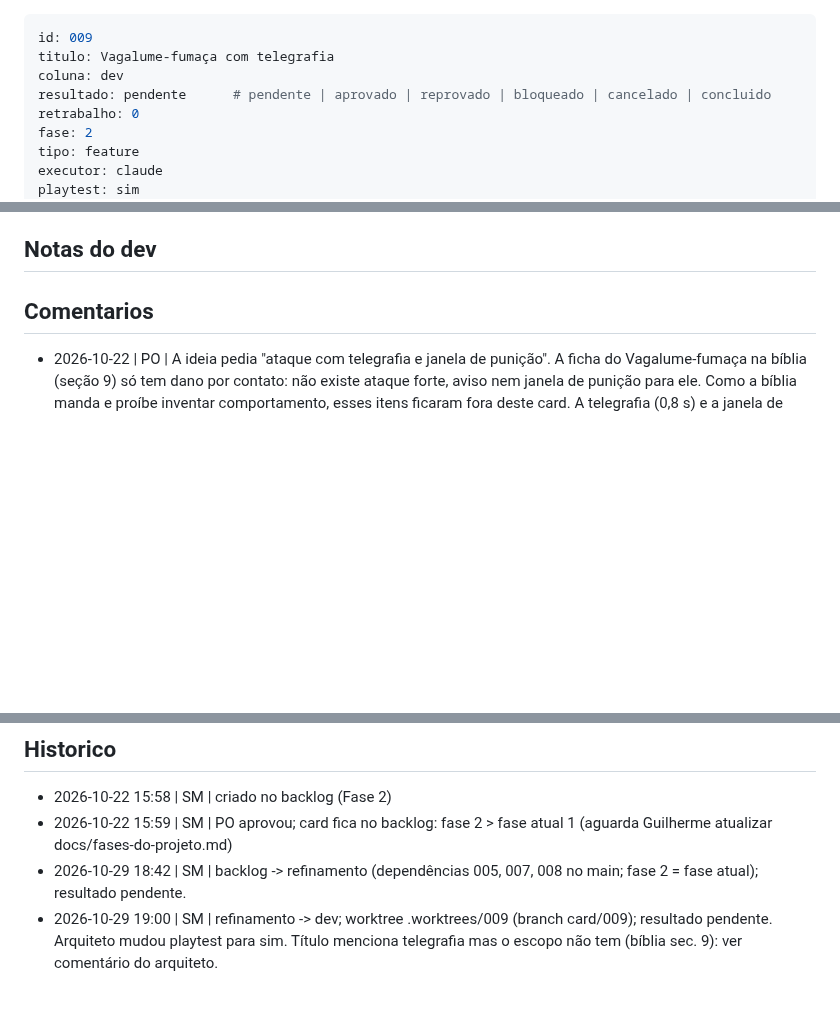
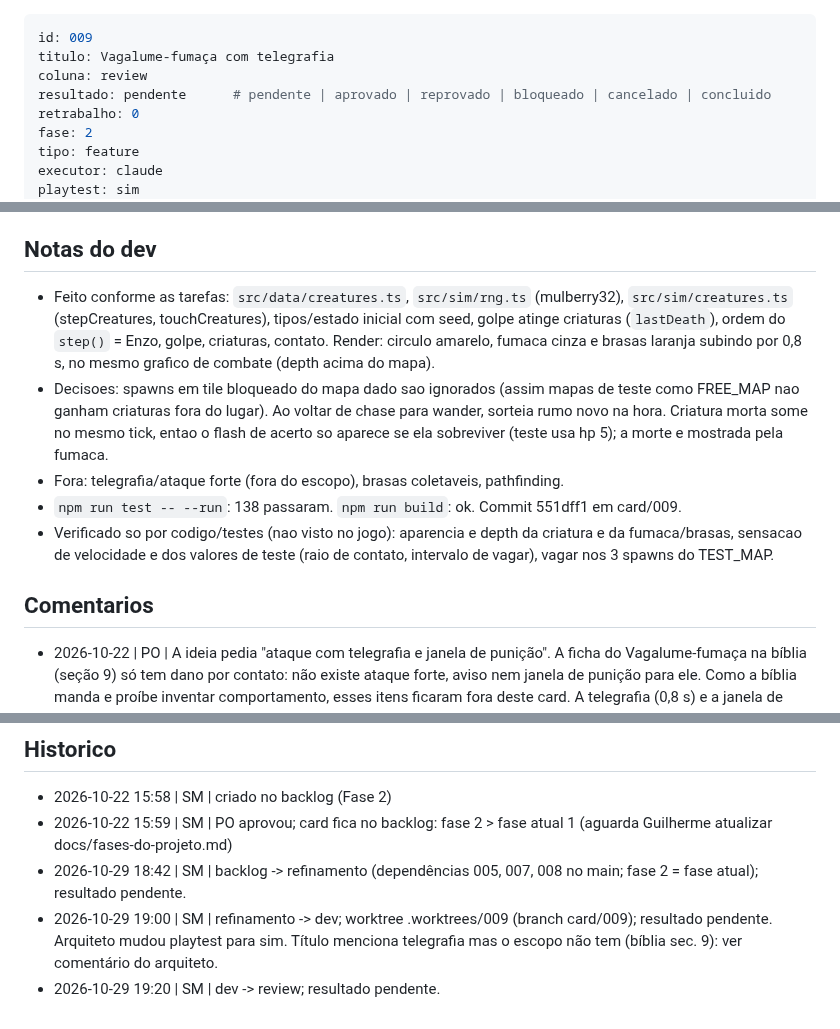
Before and after one commit to guirodrigues0987/mata-funda, a Markdown page: board/review/009-vagalume-fumaca.md, 3 parts joined by grey strips. Rendered like a GitHub page; blank space fills up the shorter version.

Commit message:
board: 009 dev -> review
Co-Authored-By: Claude Sonnet 5.5 <noreply@anthropic.com>

```diff
--- a/board/dev/009-vagalume-fumaca.md
+++ b/board/review/009-vagalume-fumaca.md
@@ -1,7 +1,7 @@
 ---
 id: 009
 titulo: Vagalume-fumaça com telegrafia
-coluna: dev
+coluna: review
 resultado: pendente      # pendente | aprovado | reprovado | bloqueado | cancelado | concluido
 retrabalho: 0
 fase: 2
@@ -76,6 +76,11 @@ Base no main: `step()` em `src/sim/step.ts` (move Enzo, depois `trySwing`), `dam
 - Alterar a tecla K, o alvo de treino ou o HUD alem do necessario.
 
 ## Notas do dev
+- Feito conforme as tarefas: `src/data/creatures.ts`, `src/sim/rng.ts` (mulberry32), `src/sim/creatures.ts` (stepCreatures, touchCreatures), tipos/estado inicial com seed, golpe atinge criaturas (`lastDeath`), ordem do `step()` = Enzo, golpe, criaturas, contato. Render: circulo amarelo, fumaca cinza e brasas laranja subindo por 0,8 s, no mesmo grafico de combate (depth acima do mapa).
+- Decisoes: spawns em tile bloqueado do mapa dado sao ignorados (assim mapas de teste como FREE_MAP nao ganham criaturas fora do lugar). Ao voltar de chase para wander, sorteia rumo novo na hora. Criatura morta some no mesmo tick, entao o flash de acerto so aparece se ela sobreviver (teste usa hp 5); a morte e mostrada pela fumaca.
+- Fora: telegrafia/ataque forte (fora do escopo), brasas coletaveis, pathfinding.
+- `npm run test -- --run`: 138 passaram. `npm run build`: ok. Commit 551dff1 em card/009.
+- Verificado so por codigo/testes (nao visto no jogo): aparencia e depth da criatura e da fumaca/brasas, sensacao de velocidade e dos valores de teste (raio de contato, intervalo de vagar), vagar nos 3 spawns do TEST_MAP.
 
 ## Comentarios
 - 2026-10-22 | PO | A ideia pedia "ataque com telegrafia e janela de punição". A ficha do Vagalume-fumaça na bíblia (seção 9) só tem dano por contato: não existe ataque forte, aviso nem janela de punição para ele. Como a bíblia manda e proíbe inventar comportamento, esses itens ficaram fora deste card. A telegrafia (0,8 s) e a janela de punição entram nos cards das criaturas que têm ataque forte (ex.: Porco-do-mato). Se o Guilherme quiser um ataque telegrafado para o Vagalume, precisa antes decidir e registrar na bíblia.
@@ -87,3 +92,4 @@ Base no main: `step()` em `src/sim/step.ts` (move Enzo, depois `trySwing`), `dam
 - 2026-10-22 15:59 | SM | PO aprovou; card fica no backlog: fase 2 > fase atual 1 (aguarda Guilherme atualizar docs/fases-do-projeto.md)
 - 2026-10-29 18:42 | SM | backlog -> refinamento (dependências 005, 007, 008 no main; fase 2 = fase atual); resultado pendente.
 - 2026-10-29 19:00 | SM | refinamento -> dev; worktree .worktrees/009 (branch card/009); resultado pendente. Arquiteto mudou playtest para sim. Título menciona telegrafia mas o escopo não tem (bíblia sec. 9): ver comentário do arquiteto.
+- 2026-10-29 19:20 | SM | dev -> review; resultado pendente.
```
